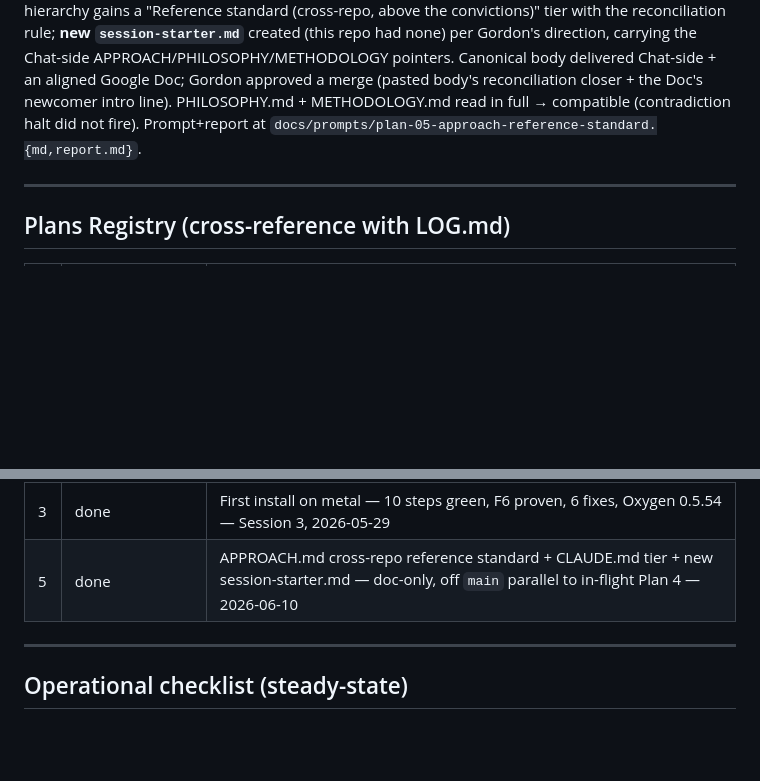
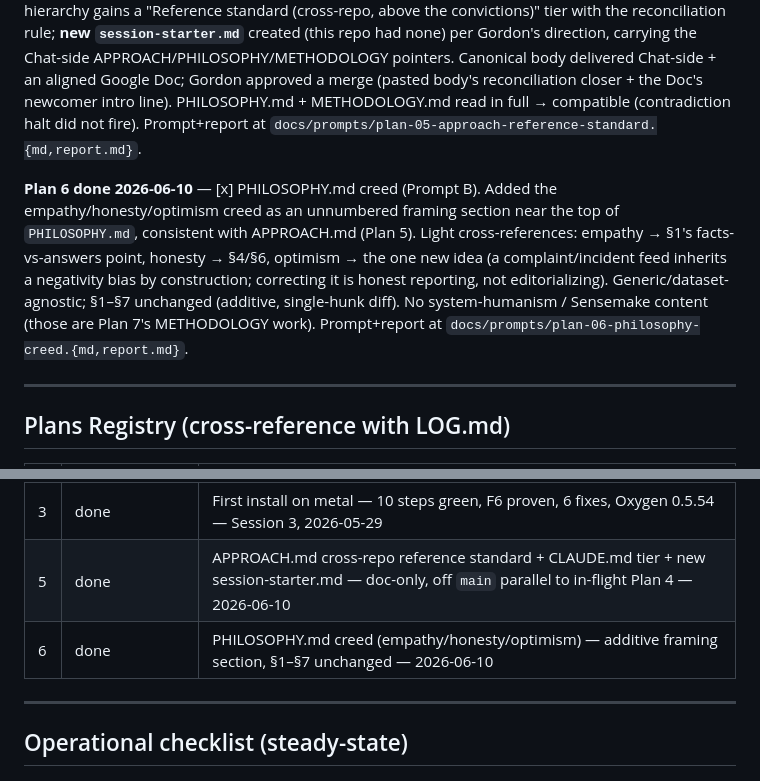
Before and after one commit to ironmonkey88/stack-in-a-box, a Markdown page: TASKS.md, 2 parts joined by grey strips. Rendered like a GitHub page; blank space fills up the shorter version.

```diff
--- a/TASKS.md
+++ b/TASKS.md
@@ -21,6 +21,8 @@ The dependency chain below is the corrected ordering after Plan 1's dry-run surf
 
 **Plan 5 done 2026-06-10** — [x] APPROACH.md cross-repo reference standard (documentation-only; landed off `main` in parallel with the in-flight Plan 4). New `APPROACH.md` at repo root — plain-language "how we build" (empathy/honesty/optimism, trust contract, hypothesis-then-result, decide-then-build, declarative/reconciliation), tool/dataset-agnostic, **byte-identical to oxygen-mvp's** (`diff` clean; oxygen-mvp Plan 48 — landed as 47 then renumbered after a collision with its older open PR #76 / this repo Plan 5). Sits above PHILOSOPHY.md (this repo's specialization). Wiring: CLAUDE.md reading hierarchy gains a "Reference standard (cross-repo, above the convictions)" tier with the reconciliation rule; **new `session-starter.md`** created (this repo had none) per Gordon's direction, carrying the Chat-side APPROACH/PHILOSOPHY/METHODOLOGY pointers. Canonical body delivered Chat-side + an aligned Google Doc; Gordon approved a merge (pasted body's reconciliation closer + the Doc's newcomer intro line). PHILOSOPHY.md + METHODOLOGY.md read in full → compatible (contradiction halt did not fire). Prompt+report at `docs/prompts/plan-05-approach-reference-standard.{md,report.md}`.
 
+**Plan 6 done 2026-06-10** — [x] PHILOSOPHY.md creed (Prompt B). Added the empathy/honesty/optimism creed as an unnumbered framing section near the top of `PHILOSOPHY.md`, consistent with APPROACH.md (Plan 5). Light cross-references: empathy → §1's facts-vs-answers point, honesty → §4/§6, optimism → the one new idea (a complaint/incident feed inherits a negativity bias by construction; correcting it is honest reporting, not editorializing). Generic/dataset-agnostic; §1–§7 unchanged (additive, single-hunk diff). No system-humanism / Sensemake content (those are Plan 7's METHODOLOGY work). Prompt+report at `docs/prompts/plan-06-philosophy-creed.{md,report.md}`.
+
 ---
 
 ## Plans Registry (cross-reference with LOG.md)
@@ -31,6 +33,7 @@ The dependency chain below is the corrected ordering after Plan 1's dry-run surf
 | 2 | done (slice; B/C/D deferred) | Second batch contract-critical slice — 16 artifacts + F6 contract, static-verified — Session 2, 2026-05-28 |
 | 3 | done | First install on metal — 10 steps green, F6 proven, 6 fixes, Oxygen 0.5.54 — Session 3, 2026-05-29 |
 | 5 | done | APPROACH.md cross-repo reference standard + CLAUDE.md tier + new session-starter.md — doc-only, off `main` parallel to in-flight Plan 4 — 2026-06-10 |
+| 6 | done | PHILOSOPHY.md creed (empathy/honesty/optimism) — additive framing section, §1–§7 unchanged — 2026-06-10 |
 
 ---
 
```
Also changed, not shown: LOG.md (+4 -1 lines).
